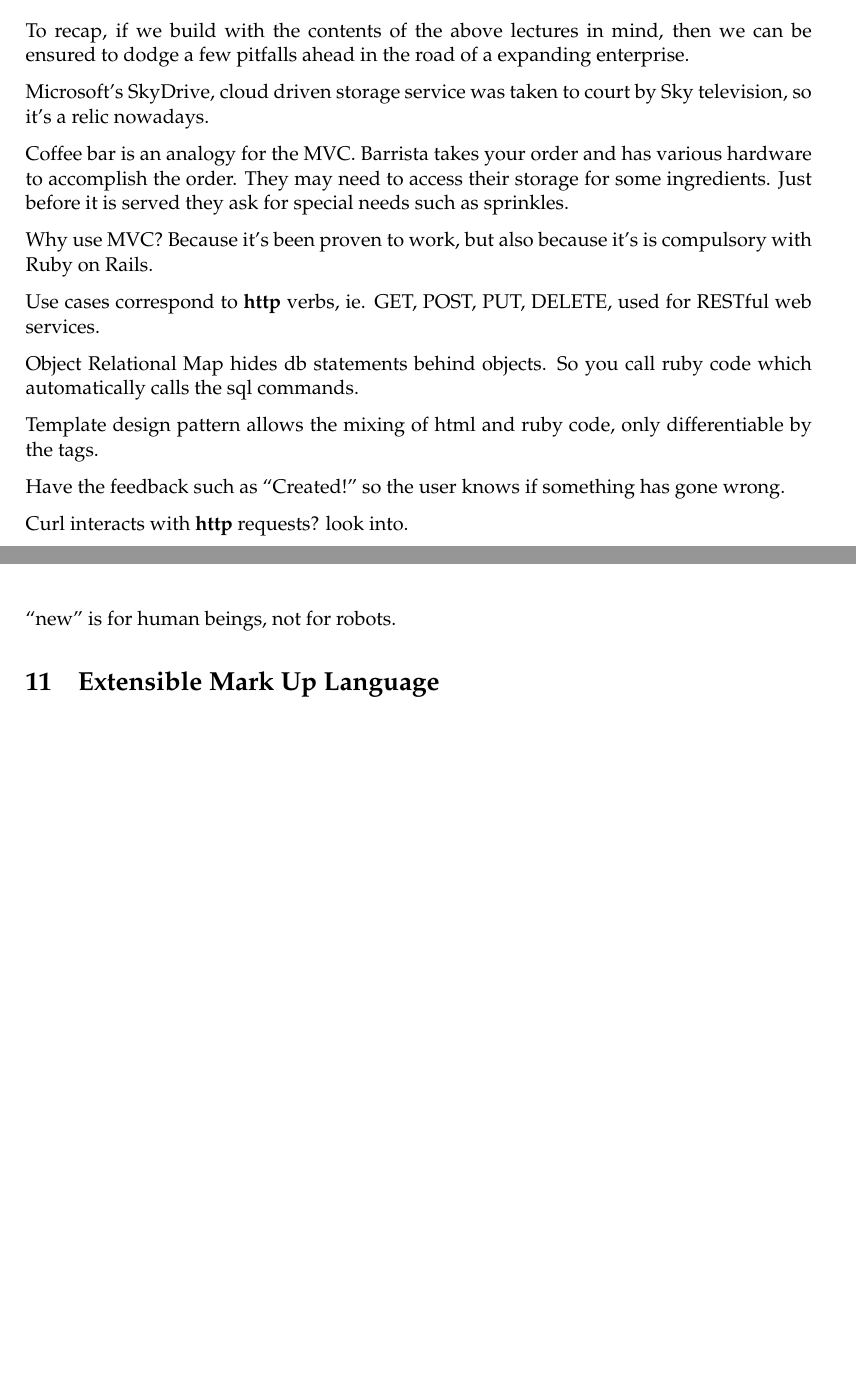
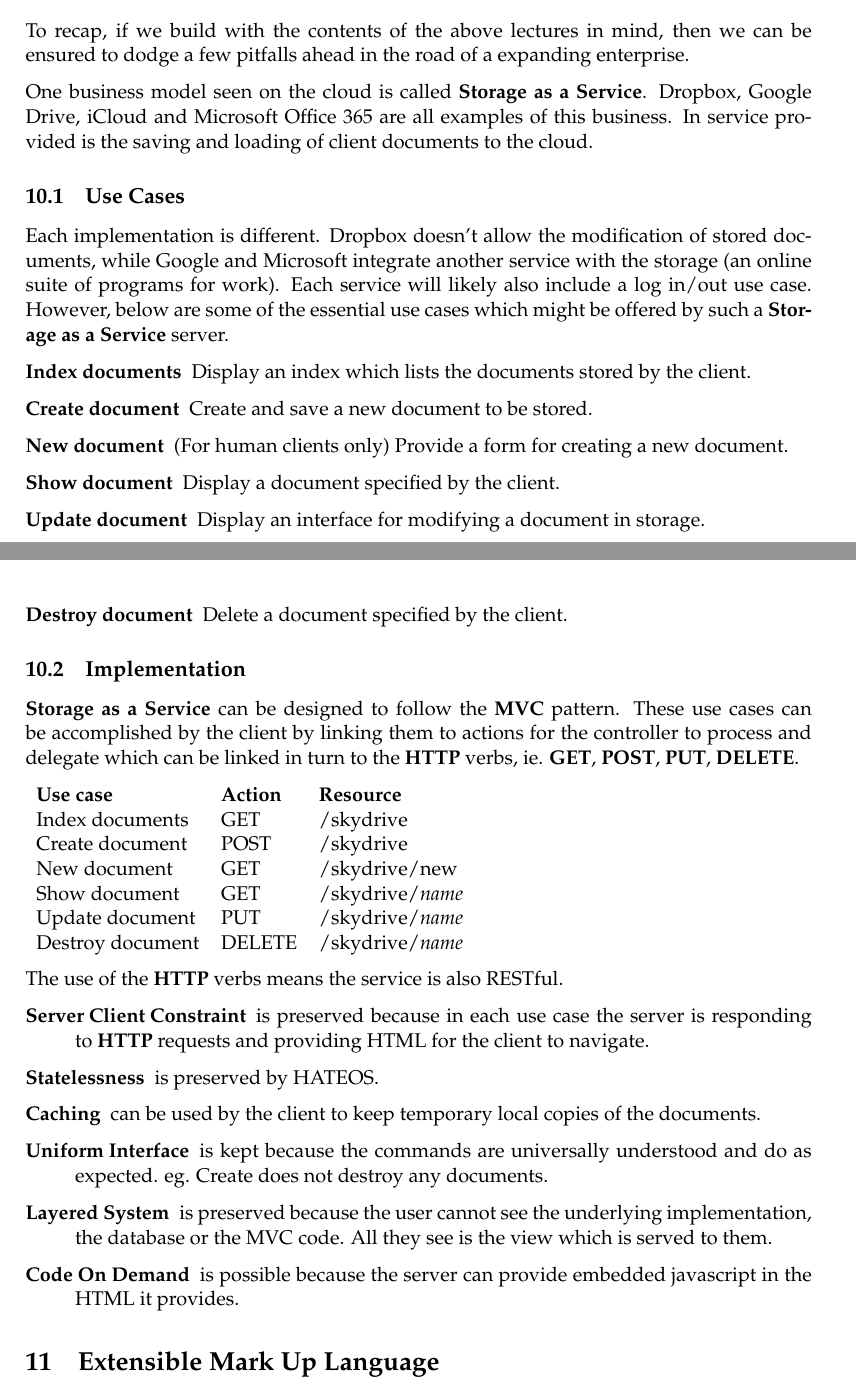
Before and after one commit to Ogaday/Enterprise_Lecture_Notes, a LaTeX document (Enterprise Lecture Notes.tex): two parts of pages 14 and 15 of 20, joined at a grey line, cut so that both start at the same text, the shorter picture padded with empty space. Compiled offline with pdfLaTeX.

Commit message:
Do 10: Storage as a Service

```diff
--- a/Enterprise Lecture Notes.tex
+++ b/Enterprise Lecture Notes.tex
@@ -462,23 +462,44 @@ The classic example is a coke machine, which is a real life, physical thing. Som
 
 To recap, if we build with the contents of the above lectures in mind, then we can be ensured to dodge a few pitfalls ahead in the road of a expanding enterprise.
 
-Microsoft’s SkyDrive, cloud driven storage service was taken to court by Sky television, so it’s a relic nowadays.
+One business model seen on the cloud is called \textbf{Storage as a Service}. Dropbox, Google Drive, iCloud and Microsoft Office 365 are all examples of this business. In service provided is the saving and loading of client documents to the cloud.
 
-Coffee bar is an analogy for the MVC. Barrista takes your order and has various hardware to accomplish the order. They may need to access their storage for some ingredients. Just before it is served they ask for special needs such as sprinkles.
+\subsection{Use Cases}
 
-Why use MVC? Because it’s been proven to work, but also because it’s is compulsory with Ruby on Rails.
+Each implementation is different. Dropbox doesn't allow the modification of stored documents, while Google and Microsoft integrate another service with the storage (an online suite of programs for work). Each service will likely also include a log in/out use case. However, below are some of the essential use cases which might be offered by such a \textbf{Storage as a Service} server.
 
-Use cases correspond to \textbf{http} verbs, ie. GET, POST, PUT, DELETE, used for RESTful web services.
+\begin{description}
+\item[Index documents] Display an index which lists the documents stored by the client.
+\item[Create document] Create and save a new document to be stored.
+\item[New document] (For human clients only) Provide a form for creating a new document.
+\item[Show document] Display a document specified by the client.
+\item[Update document] Display an interface for modifying a document in storage.
+\item[Destroy document] Delete a document specified by the client.
+\end{description}
 
-Object Relational Map hides db statements behind objects. So you call ruby code which automatically calls the sql commands.
+\subsection{Implementation}
 
-Template design pattern allows the mixing of html and ruby code, only differentiable by the tags.
+\textbf{Storage as a Service} can be designed to follow the \textbf{MVC} pattern. These use cases can be accomplished by the client by linking them to actions for the controller to process and delegate which can be linked in turn to the \textbf{HTTP} verbs, ie. \textbf{GET}, \textbf{POST}, \textbf{PUT}, \textbf{DELETE}.
 
-Have the feedback such as “Created!” so the user knows if something has gone wrong.
+\begin{tabular}{ l l l }
+  \textbf{Use case} & \textbf{Action} & \textbf{Resource} \\
+  Index documents & GET & /skydrive  \\
+  Create document & POST & /skydrive  \\
+  New document & GET & /skydrive/new  \\
+  Show document & GET & /skydrive/\textit{name}  \\
+  Update document & PUT & /skydrive/\textit{name}  \\
+  Destroy document & DELETE & /skydrive/\textit{name}  \\
+\end{tabular}
 
-Curl interacts with \textbf{http} requests? look into.
-
-“new” is for human beings, not for robots.
+The use of the \textbf{HTTP} verbs means the service is also RESTful.
+\begin{description}
+  \item[Server Client Constraint] is preserved because in each use case the server is responding to \textbf{HTTP} requests and providing HTML for the client to navigate.
+  \item[Statelessness] is preserved by HATEOS.
+  \item[Caching] can be used by the client to keep temporary local copies of the documents.
+  \item[Uniform Interface] is kept because the commands are universally understood and do as expected. eg. Create does not destroy any documents.
+  \item[Layered System] is preserved because the user cannot see the underlying implementation, the database or the MVC code. All they see is the view which is served to them.
+  \item[Code On Demand] is possible because the server can provide embedded javascript in the HTML it provides.
+\end{description}
 
 
 
```
Also changed, not shown: Enterprise Lecture Notes.pdf, Enterprise Lecture Notes.tex (4 more changed lines).
